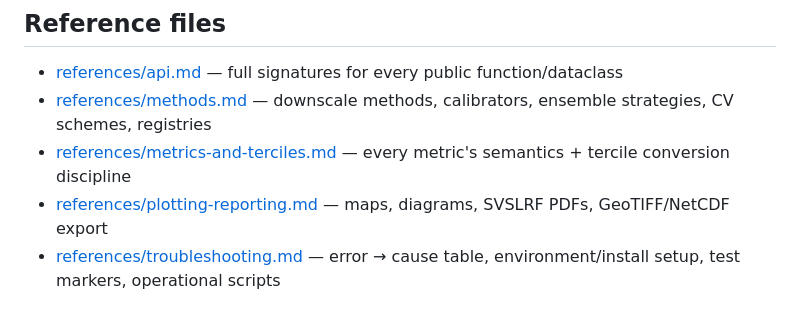
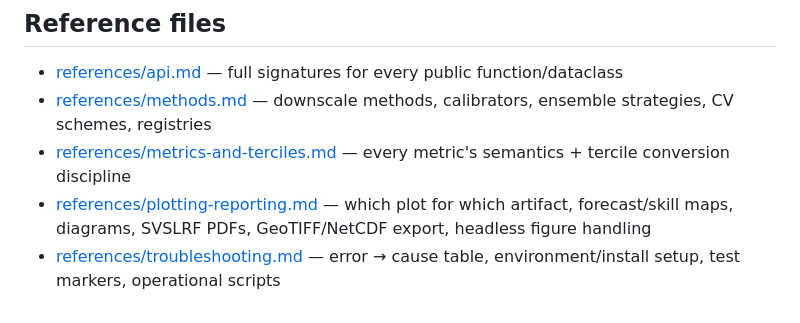
Before and after one commit to accord-research/deepscale, a Markdown page: skills/deepscale/SKILL.md, the part around the change. Drawn GitHub-style.

Commit message:
Add plot-routing and figure-handling guidance to the skill
plotting-reporting.md gains a 'which plot for what you have' routing
table and a figures/saving/headless section (returns, ax= composition,
Agg backend, exact cartopy requirements verified against source).

Co-Authored-By: Claude Fable 5 <noreply@anthropic.com>
Claude-Session: https://claude.ai/code/session_01AvCwuM94oAxVzyxFPz2dzB

```diff
--- a/skills/deepscale/SKILL.md
+++ b/skills/deepscale/SKILL.md
@@ -124,5 +124,5 @@ obs = rosetta.fetch("obs/era5", "precip", region=[-5, 15, 33, 48],
 - [references/api.md](references/api.md) — full signatures for every public function/dataclass
 - [references/methods.md](references/methods.md) — downscale methods, calibrators, ensemble strategies, CV schemes, registries
 - [references/metrics-and-terciles.md](references/metrics-and-terciles.md) — every metric's semantics + tercile conversion discipline
-- [references/plotting-reporting.md](references/plotting-reporting.md) — maps, diagrams, SVSLRF PDFs, GeoTIFF/NetCDF export
+- [references/plotting-reporting.md](references/plotting-reporting.md) — which plot for which artifact, forecast/skill maps, diagrams, SVSLRF PDFs, GeoTIFF/NetCDF export, headless figure handling
 - [references/troubleshooting.md](references/troubleshooting.md) — error → cause table, environment/install setup, test markers, operational scripts
```
Also changed, not shown: 1 other file.
